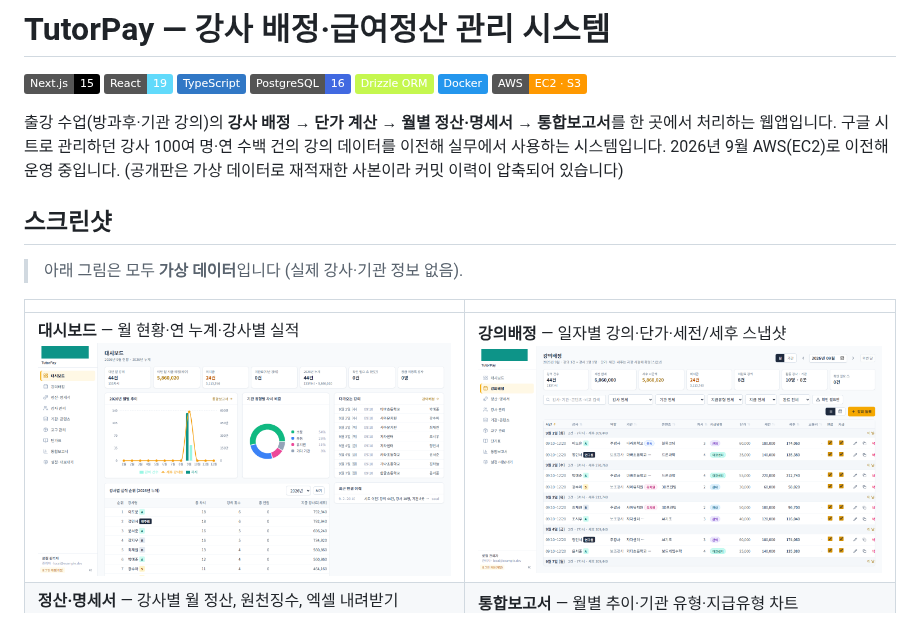
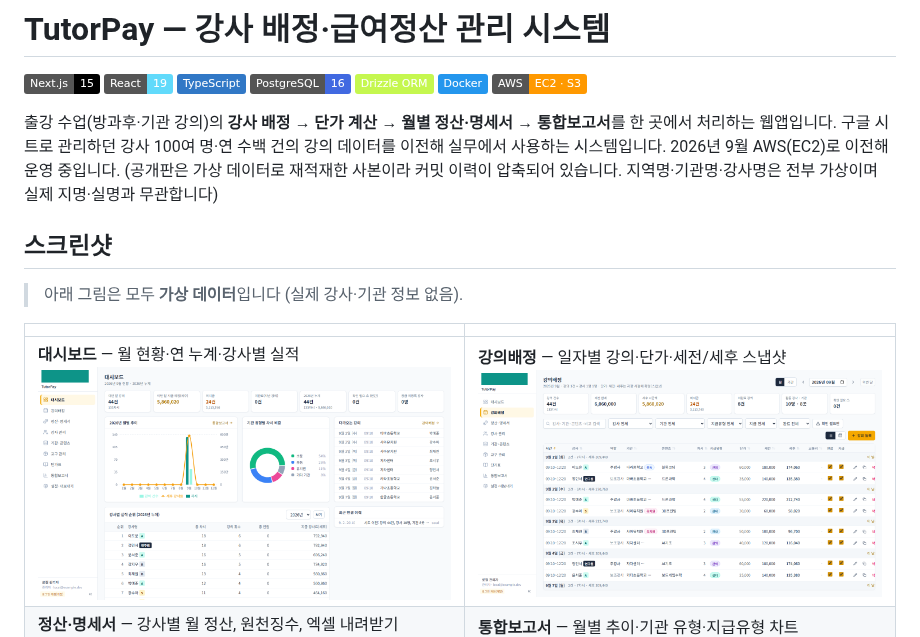
Before and after one commit to vittroi384/tutor-pay, a Markdown page: README.md, the part around the change. GitHub-like rendering; pictures changed too: assets/lectures.png; badges without logos.

```diff
--- a/README.md
+++ b/README.md
@@ -9,7 +9,7 @@
 ![AWS](https://img.shields.io/badge/AWS-EC2%20%C2%B7%20S3-FF9900?logo=amazonwebservices&logoColor=white)
 
 출강 수업(방과후·기관 강의)의 **강사 배정 → 단가 계산 → 월별 정산·명세서 → 통합보고서**를 한 곳에서 처리하는 웹앱입니다.
-구글 시트로 관리하던 강사 100여 명·연 수백 건의 강의 데이터를 이전해 실무에서 사용하는 시스템입니다. 2026년 9월 AWS(EC2)로 이전해 운영 중입니다. (공개판은 가상 데이터로 재적재한 사본이라 커밋 이력이 압축되어 있습니다)
+구글 시트로 관리하던 강사 100여 명·연 수백 건의 강의 데이터를 이전해 실무에서 사용하는 시스템입니다. 2026년 9월 AWS(EC2)로 이전해 운영 중입니다. (공개판은 가상 데이터로 재적재한 사본이라 커밋 이력이 압축되어 있습니다. 지역명·기관명·강사명은 전부 가상이며 실제 지명·실명과 무관합니다)
 
 ## 스크린샷
 
```
Also changed, not shown: assets/instructors.png, assets/reports.png, assets/settlement.png, 15 other files.
